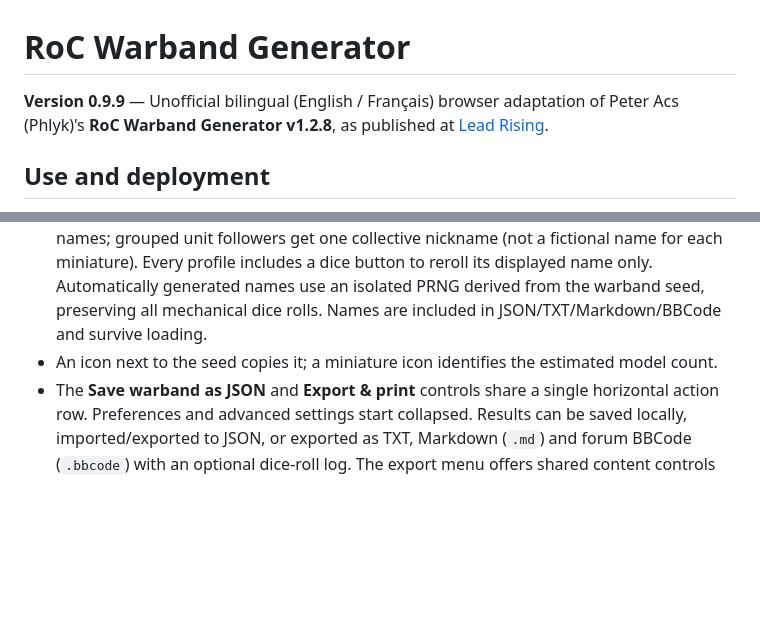
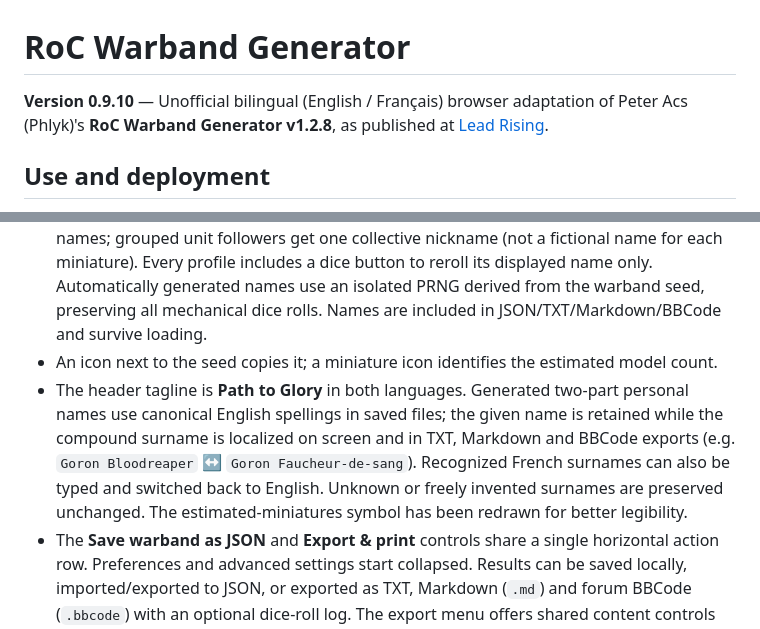
Before and after one commit to Dreadaxe/roc-warband-generator, a Markdown page: README.md, 2 parts joined by grey strips. Drawn GitHub-style; blank space fills up the shorter version.

Commit message:
Document v0.9.10 Path to Glory tagline, bidirectional surname localization, and figure symbol

```diff
--- a/README.md
+++ b/README.md
@@ -1,6 +1,6 @@
 # RoC Warband Generator
 
-**Version 0.9.9** — Unofficial bilingual (English / Français) browser adaptation of Peter Acs (Phlyk)'s **RoC Warband Generator v1.2.8**, as published at [Lead Rising](https://www.lead-rising.com/p/roc-warband-generator.html).
+**Version 0.9.10** — Unofficial bilingual (English / Français) browser adaptation of Peter Acs (Phlyk)'s **RoC Warband Generator v1.2.8**, as published at [Lead Rising](https://www.lead-rising.com/p/roc-warband-generator.html).
 
 ## Use and deployment
 
@@ -13,6 +13,7 @@ Open [`index.html`](index.html) in any modern browser. No Excel, build step, reg
 - A **generation seed** field in the Load menu. If a locally saved warband uses the entered seed, it loads that saved warband. Otherwise, it regenerates a warband using **the currently selected options** and the entered seed.
 - Generate and edit warband and champion names with instant preview updates (no need to regenerate the roster). The champion name generator selects a race-aware pool after the champion's actual race has been rolled. Character followers get individual race-based names; grouped unit followers get one collective nickname (not a fictional name for each miniature). Every profile includes a dice button to reroll its displayed name only. Automatically generated names use an isolated PRNG derived from the warband seed, preserving all mechanical dice rolls. Names are included in JSON/TXT/Markdown/BBCode and survive loading.
 - An icon next to the seed copies it; a miniature icon identifies the estimated model count.
+- The header tagline is **Path to Glory** in both languages. Generated two-part personal names use canonical English spellings in saved files; the given name is retained while the compound surname is localized on screen and in TXT, Markdown and BBCode exports (e.g. `Goron Bloodreaper` ↔ `Goron Faucheur-de-sang`). Recognized French surnames can also be typed and switched back to English. Unknown or freely invented surnames are preserved unchanged. The estimated-miniatures symbol has been redrawn for better legibility.
 - The **Save warband as JSON** and **Export & print** controls share a single horizontal action row. Preferences and advanced settings start collapsed. Results can be saved locally, imported/exported to JSON, or exported as TXT, Markdown (`.md`) and forum BBCode (`.bbcode`) with an optional dice-roll log. The export menu offers shared content controls for numeric profiles, attributes/gifts/items, model counts and the roll log; its copy action has a selectable TXT/Markdown/BBCode format. Printing remains a separate full visual render. JSON is always a full, lossless save and ignores presentation checkboxes.
 
 ## Naming sources and credit
```
